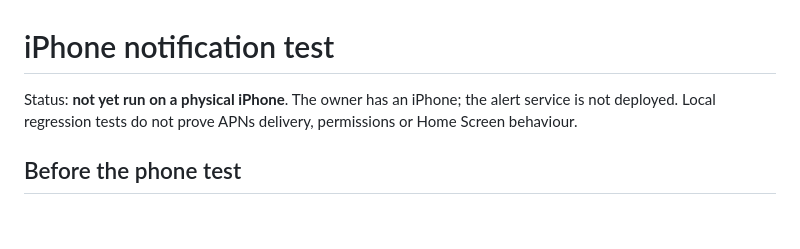
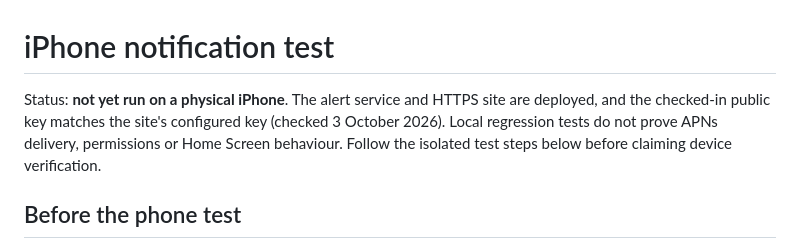
Before and after one commit to ethanbuckley/dipcast, a Markdown page: push/DEVICE_TEST.md, the part around the change. GitHub-like rendering; blank space fills up the shorter version.

Commit message:
Record deployed alerts and the outstanding physical device check

```diff
--- a/push/DEVICE_TEST.md
+++ b/push/DEVICE_TEST.md
@@ -1,6 +1,6 @@
 # iPhone notification test
 
-Status: **not yet run on a physical iPhone**. The owner has an iPhone; the alert service is not deployed. Local regression tests do not prove APNs delivery, permissions or Home Screen behaviour.
+Status: **not yet run on a physical iPhone**. The alert service and HTTPS site are deployed, and the checked-in public key matches the site's configured key (checked 3 October 2026). Local regression tests do not prove APNs delivery, permissions or Home Screen behaviour. Follow the isolated test steps below before claiming device verification.
 
 ## Before the phone test
 
```
